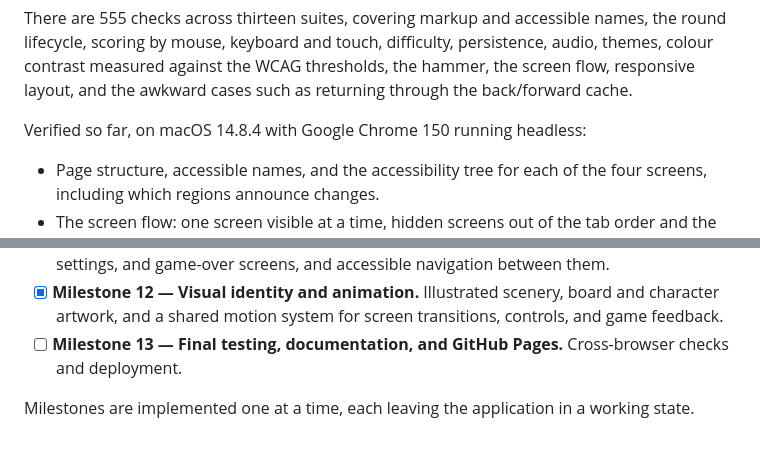
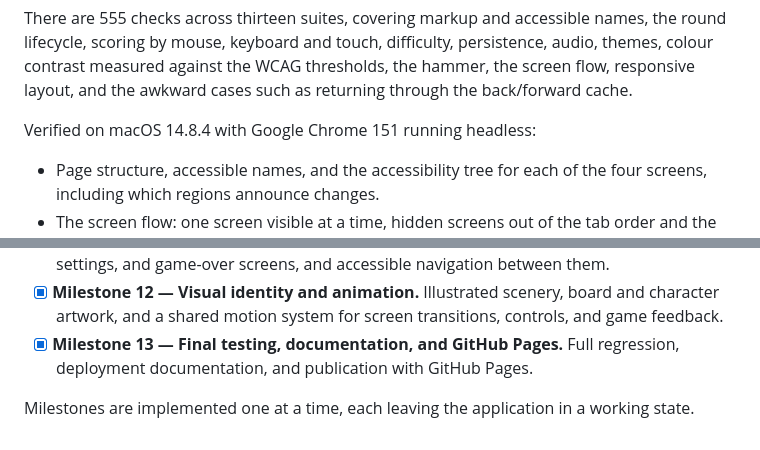
Before and after one commit to zohaTayyab/whack-a-mole, a Markdown page: README.md, 2 parts joined by grey strips. Rendered like a GitHub page.

```diff
--- a/README.md
+++ b/README.md
@@ -159,7 +161,7 @@ mouse, keyboard and touch, difficulty, persistence, audio, themes, colour contra
 thresholds, the hammer, the screen flow, responsive layout, and the awkward cases such as returning through the
 back/forward cache.
 
-Verified so far, on macOS 14.8.4 with Google Chrome 150 running headless:
+Verified on macOS 14.8.4 with Google Chrome 151 running headless:
 
 - Page structure, accessible names, and the accessibility tree for each of the four screens, including which
   regions announce changes.
@@ -210,6 +233,7 @@ Cross-browser and device testing belongs to Milestone 13.
       game-over screens, and accessible navigation between them.
 - [x] **Milestone 12 — Visual identity and animation.** Illustrated scenery, board and character artwork, and a
       shared motion system for screen transitions, controls, and game feedback.
-- [ ] **Milestone 13 — Final testing, documentation, and GitHub Pages.** Cross-browser checks and deployment.
+- [x] **Milestone 13 — Final testing, documentation, and GitHub Pages.** Full regression, deployment
+      documentation, and publication with GitHub Pages.
 
 Milestones are implemented one at a time, each leaving the application in a working state.
```
Also changed, not shown: other parts of README.md (+26 -3 lines).
